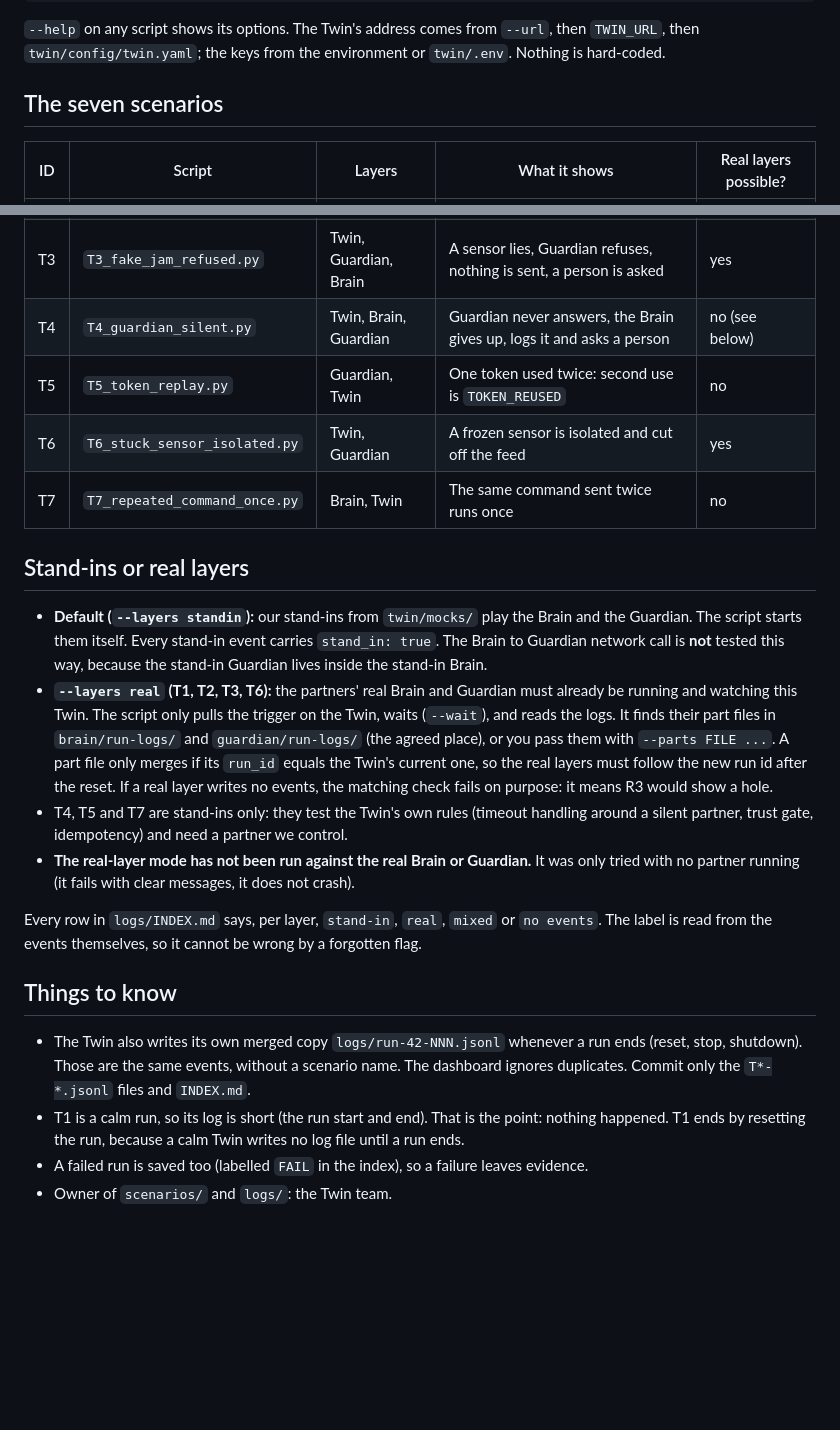
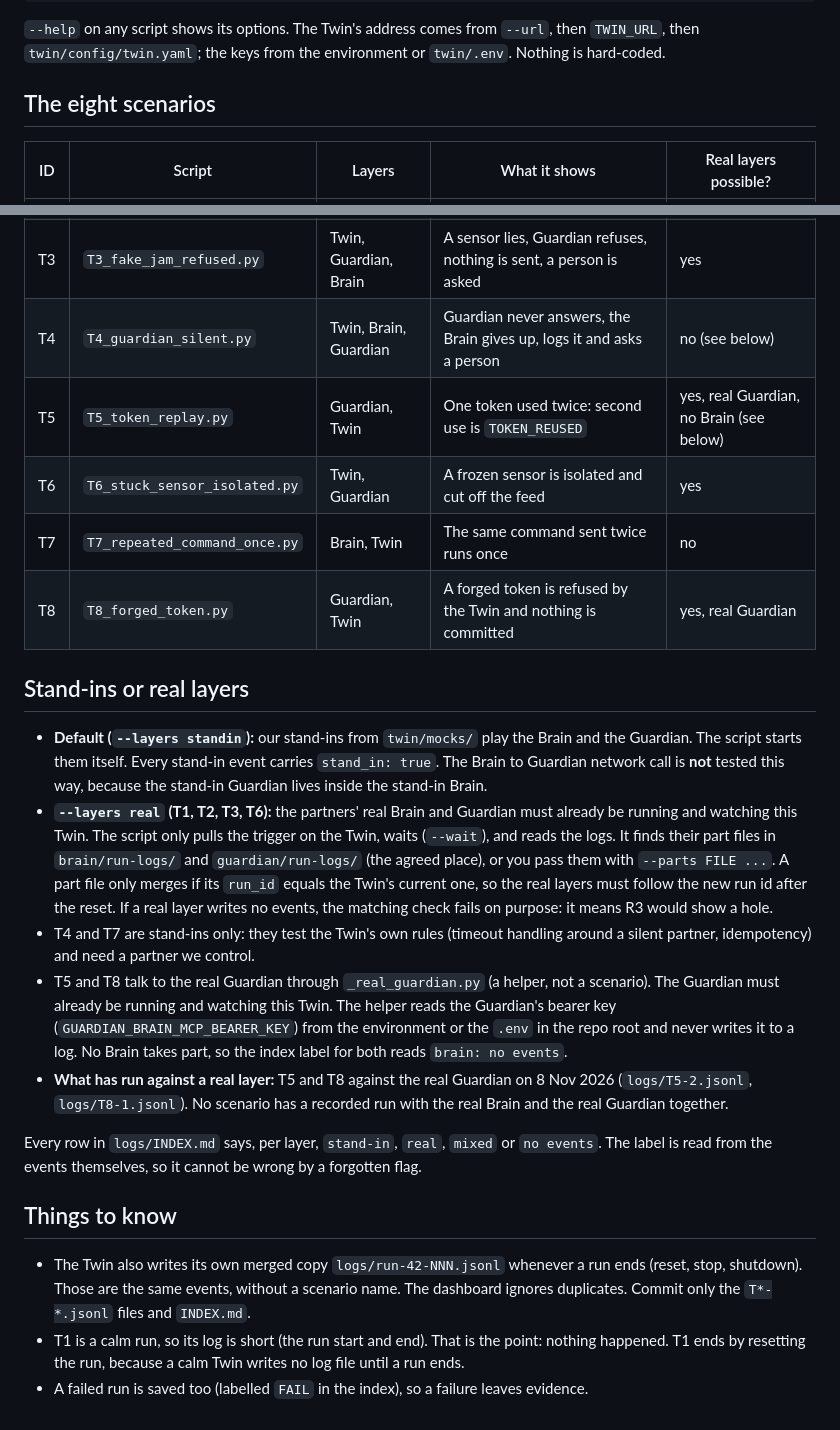
Before and after one commit to CodeSailor411/triplet-04, a Markdown page: scenarios/README.md, 2 parts joined by grey strips. Drawn GitHub-style; blank space fills up the shorter version.

Commit message:
Scenarios README.md

```diff
--- a/scenarios/README.md
+++ b/scenarios/README.md
@@ -29,7 +29,7 @@ python scenarios/T2_real_jam.py
 
 `--help` on any script shows its options. The Twin's address comes from `--url`, then `TWIN_URL`, then `twin/config/twin.yaml`; the keys from the environment or `twin/.env`. Nothing is hard-coded.
 
-## The seven scenarios
+## The eight scenarios
 
 | ID | Script | Layers | What it shows | Real layers possible? |
 |---|---|---|---|---|
@@ -37,16 +37,18 @@ python scenarios/T2_real_jam.py
 | T2 | `T2_real_jam.py` | all three | Real jam, Guardian signs, Brain acts, Twin commits. About 15 s | yes |
 | T3 | `T3_fake_jam_refused.py` | Twin, Guardian, Brain | A sensor lies, Guardian refuses, nothing is sent, a person is asked | yes |
 | T4 | `T4_guardian_silent.py` | Twin, Brain, Guardian | Guardian never answers, the Brain gives up, logs it and asks a person | no (see below) |
-| T5 | `T5_token_replay.py` | Guardian, Twin | One token used twice: second use is `TOKEN_REUSED` | no |
+| T5 | `T5_token_replay.py` | Guardian, Twin | One token used twice: second use is `TOKEN_REUSED` | yes, real Guardian, no Brain (see below) |
 | T6 | `T6_stuck_sensor_isolated.py` | Twin, Guardian | A frozen sensor is isolated and cut off the feed | yes |
 | T7 | `T7_repeated_command_once.py` | Brain, Twin | The same command sent twice runs once | no |
+| T8 | `T8_forged_token.py` | Guardian, Twin | A forged token is refused by the Twin and nothing is committed | yes, real Guardian |
 
 ## Stand-ins or real layers
 
 * **Default (`--layers standin`):** our stand-ins from `twin/mocks/` play the Brain and the Guardian. The script starts them itself. Every stand-in event carries `stand_in: true`. The Brain to Guardian network call is **not** tested this way, because the stand-in Guardian lives inside the stand-in Brain.
 * **`--layers real` (T1, T2, T3, T6):** the partners' real Brain and Guardian must already be running and watching this Twin. The script only pulls the trigger on the Twin, waits (`--wait`), and reads the logs. It finds their part files in `brain/run-logs/` and `guardian/run-logs/` (the agreed place), or you pass them with `--parts FILE ...`. A part file only merges if its `run_id` equals the Twin's current one, so the real layers must follow the new run id after the reset. If a real layer writes no events, the matching check fails on purpose: it means R3 would show a hole.
-* T4, T5 and T7 are stand-ins only: they test the Twin's own rules (timeout handling around a silent partner, trust gate, idempotency) and need a partner we control.
-* **The real-layer mode has not been run against the real Brain or Guardian.** It was only tried with no partner running (it fails with clear messages, it does not crash).
+* T4 and T7 are stand-ins only: they test the Twin's own rules (timeout handling around a silent partner, idempotency) and need a partner we control.
+* T5 and T8 talk to the real Guardian through `_real_guardian.py` (a helper, not a scenario). The Guardian must already be running and watching this Twin. The helper reads the Guardian's bearer key (`GUARDIAN_BRAIN_MCP_BEARER_KEY`) from the environment or the `.env` in the repo root and never writes it to a log. No Brain takes part, so the index label for both reads `brain: no events`.
+* **What has run against a real layer:** T5 and T8 against the real Guardian on 8 Nov 2026 (`logs/T5-2.jsonl`, `logs/T8-1.jsonl`). No scenario has a recorded run with the real Brain and the real Guardian together.
 
 Every row in `logs/INDEX.md` says, per layer, `stand-in`, `real`, `mixed` or `no events`. The label is read from the events themselves, so it cannot be wrong by a forgotten flag.
 
@@ -55,4 +57,3 @@ Every row in `logs/INDEX.md` says, per layer, `stand-in`, `real`, `mixed` or `no
 * The Twin also writes its own merged copy `logs/run-42-NNN.jsonl` whenever a run ends (reset, stop, shutdown). Those are the same events, without a scenario name. The dashboard ignores duplicates. Commit only the `T*-*.jsonl` files and `INDEX.md`.
 * T1 is a calm run, so its log is short (the run start and end). That is the point: nothing happened. T1 ends by resetting the run, because a calm Twin writes no log file until a run ends.
 * A failed run is saved too (labelled `FAIL` in the index), so a failure leaves evidence.
-* Owner of `scenarios/` and `logs/`: the Twin team.
```
